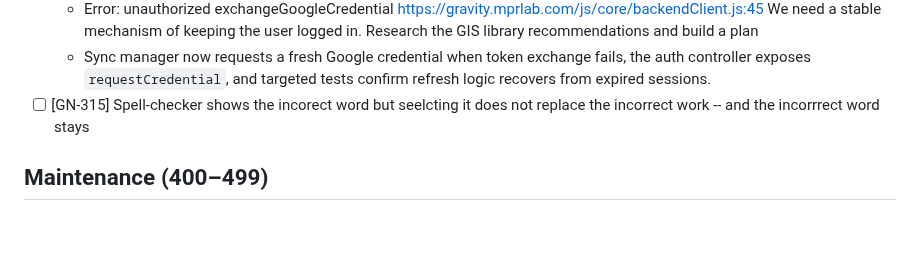
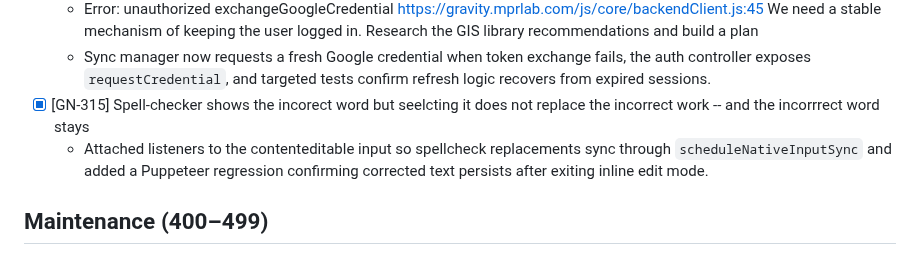
Before and after one commit to MarcoPoloResearchLab/gravity, a Markdown page: ISSUES.md, the part around the change. Drawn GitHub-style; blank space fills up the shorter version.

Commit message:
Future development

```diff
--- a/ISSUES.md
+++ b/ISSUES.md
@@ -75,7 +75,8 @@ Entries record newly discovered requests or changes, with their outcomes. No ins
 			exchangeGoogleCredential https://gravity.mprlab.com/js/core/backendClient.js:45
   We need a stable mechanism of keeping the user logged in. Research the GIS library recommendations and build a plan
   - Sync manager now requests a fresh Google credential when token exchange fails, the auth controller exposes `requestCredential`, and targeted tests confirm refresh logic recovers from expired sessions.
-- [ ] [GN-315] Spell-checker shows the incorect word but seelcting it does not replace the incorrect work -- and the incorrrect word stays
+- [x] [GN-315] Spell-checker shows the incorect word but seelcting it does not replace the incorrect work -- and the incorrrect word stays
+  - Attached listeners to the contenteditable input so spellcheck replacements sync through `scheduleNativeInputSync` and added a Puppeteer regression confirming corrected text persists after exiting inline edit mode.
 
 ## Maintenance (400–499)
 
```
